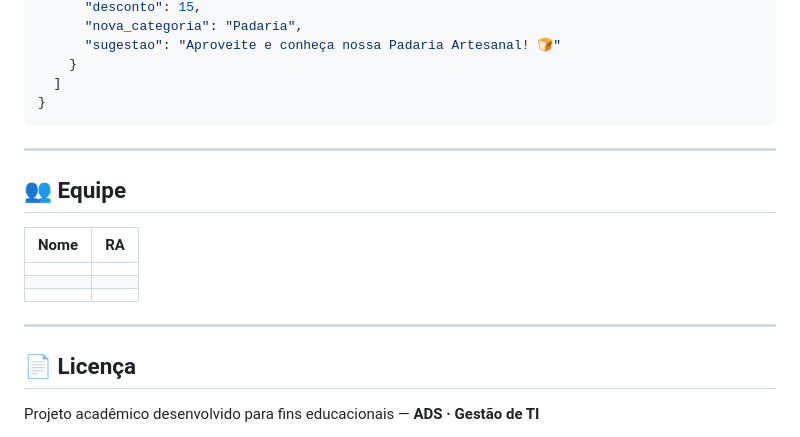
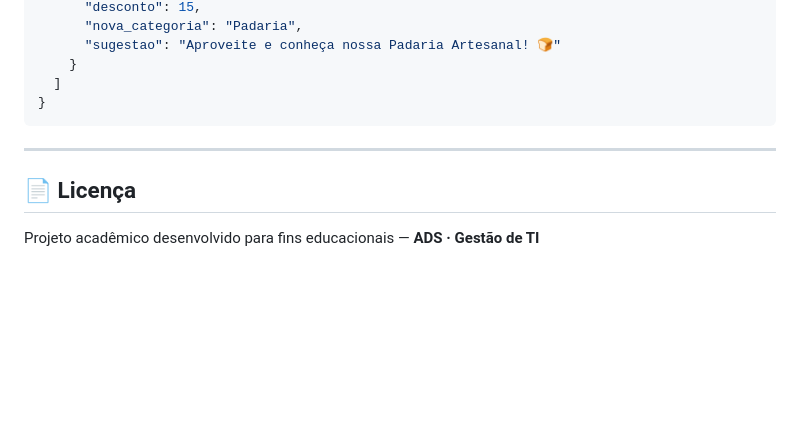
Before and after one commit to TallysCesarGB/crm-superdev-gti-ads, a Markdown page: README.md, the part around the change. Rendered like a GitHub page; blank space fills up the shorter version.

Commit message:
Delete team section from README
Removed team section from the README.

```diff
--- a/README.md
+++ b/README.md
@@ -183,16 +183,6 @@ Content-Type: application/json
 
 ---
 
-## 👥 Equipe
-
-| Nome | RA |
-|------|----|
-|  |  |
-|  |  |
-|  |  |
-
----
-
 ## 📄 Licença
 
 Projeto acadêmico desenvolvido para fins educacionais — **ADS · Gestão de TI**
```
